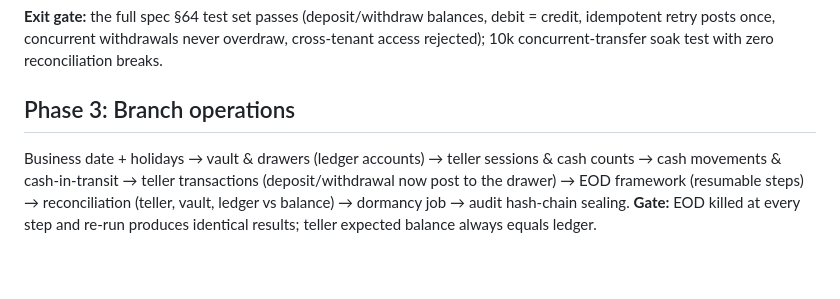
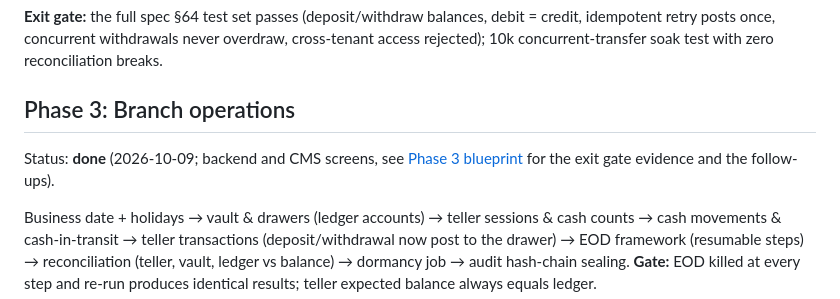
Before and after one commit to eckintosh-4ai360/BANKING-APP, a Markdown page: docs/architecture/04-roadmap.md, the part around the change. Drawn GitHub-style; blank space fills up the shorter version.

Commit message:
Mark phase 3 done in the roadmap

```diff
--- a/docs/architecture/04-roadmap.md
+++ b/docs/architecture/04-roadmap.md
@@ -51,6 +51,8 @@ Order inside the phase is strict:
 
 ## Phase 3: Branch operations
 
+Status: **done** (2026-10-09; backend and CMS screens, see [Phase 3 blueprint](07-phase3-blueprint.md) for the exit gate evidence and the follow-ups).
+
 Business date + holidays → vault & drawers (ledger accounts) → teller sessions & cash counts → cash movements & cash-in-transit → teller transactions (deposit/withdrawal now post to the drawer) → EOD framework (resumable steps) → reconciliation (teller, vault, ledger vs balance) → dormancy job → audit hash-chain sealing.
 **Gate:** EOD killed at every step and re-run produces identical results; teller expected balance always equals ledger.
 
```
